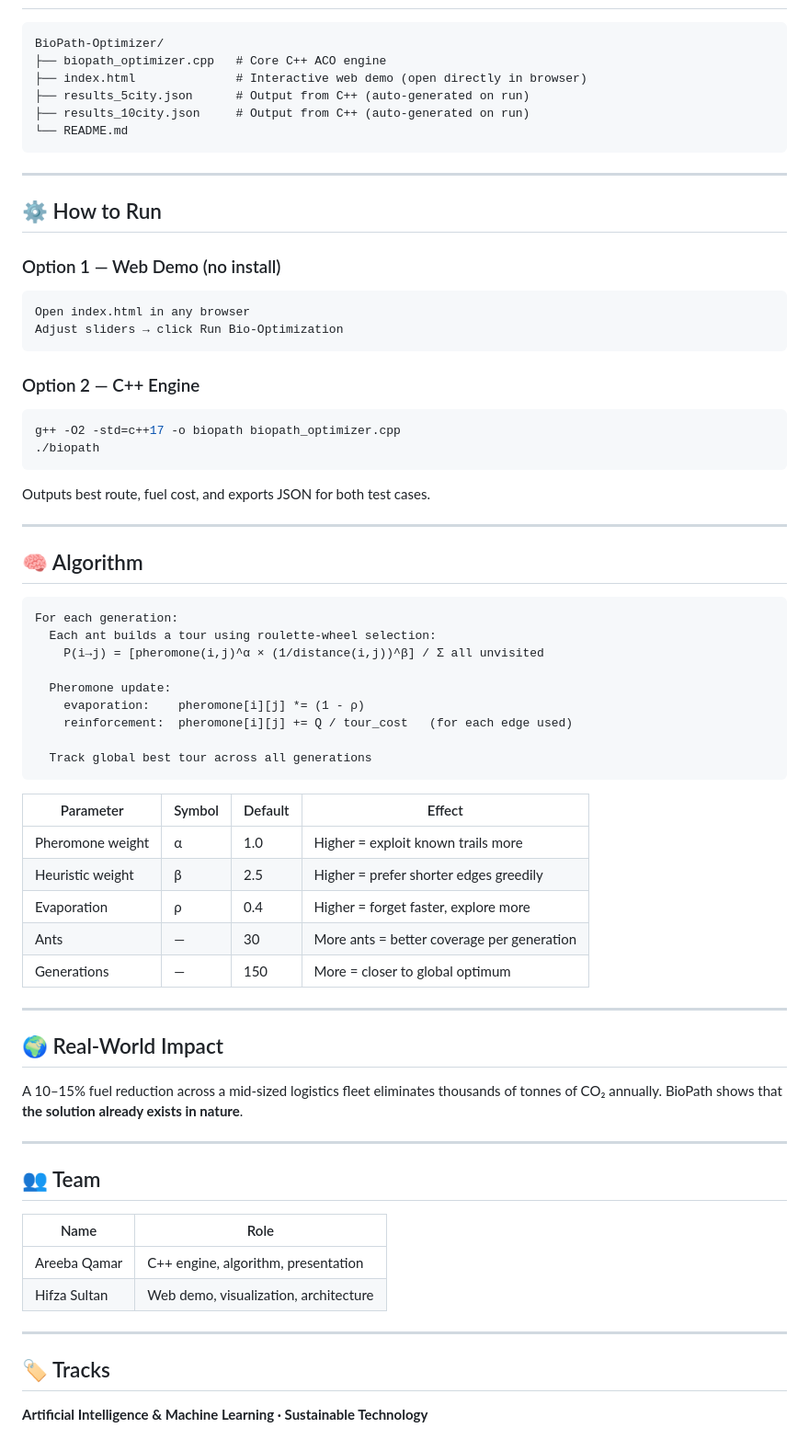
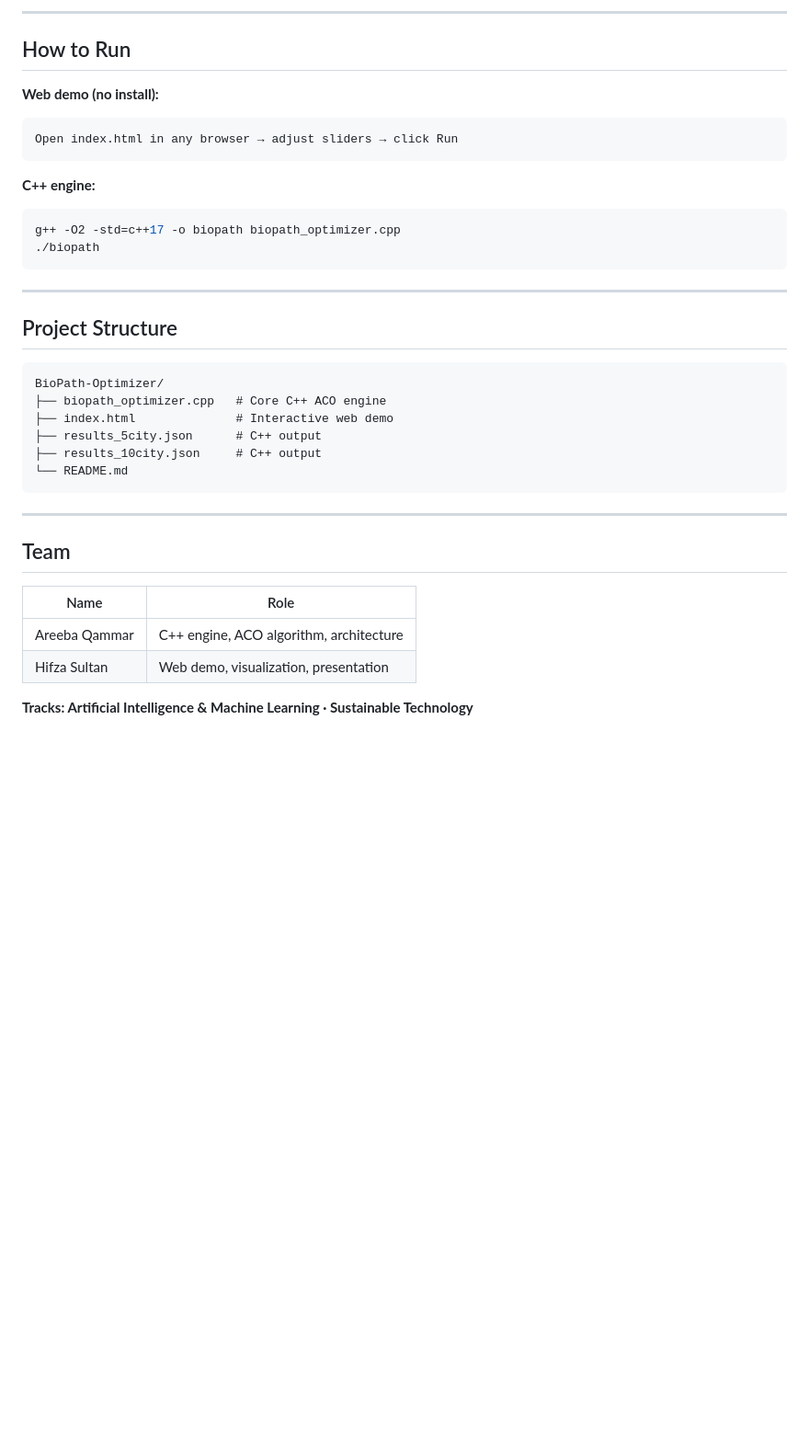
Before and after one commit to Areeba-Qammar/BioPath-Optimizer, a Markdown page: README.md, the part around one of its changes. Shown at 92% size. Drawn GitHub-style; blank space fills up the shorter version.

````diff
--- a/README.md
+++ b/README.md
@@ -33,73 +79,38 @@ fuel consumption and CO₂ emissions in real-world delivery networks.**
+---
+
+## How to Run
+
+**Web demo (no install):**
+```
+Open index.html in any browser → adjust sliders → click Run
+```
+
+**C++ engine:**
+```bash
+g++ -O2 -std=c++17 -o biopath biopath_optimizer.cpp
+./biopath
+```
+
+---
+
+## Project Structure
 
 ```
 BioPath-Optimizer/
 ├── biopath_optimizer.cpp   # Core C++ ACO engine
-├── index.html              # Interactive web demo (open directly in browser)
-├── results_5city.json      # Output from C++ (auto-generated on run)
-├── results_10city.json     # Output from C++ (auto-generated on run)
+├── index.html              # Interactive web demo
+├── results_5city.json      # C++ output
+├── results_10city.json     # C++ output
 └── README.md
 ```
 
 ---
 
-## ⚙️ How to Run
-
-### Option 1 — Web Demo (no install)
-```
-Open index.html in any browser
-Adjust sliders → click Run Bio-Optimization
-```
-
-### Option 2 — C++ Engine
-```bash
-g++ -O2 -std=c++17 -o biopath biopath_optimizer.cpp
-./biopath
-```
-Outputs best route, fuel cost, and exports JSON for both test cases.
-
----
-
-## 🧠 Algorithm
-
-```
-For each generation:
-  Each ant builds a tour using roulette-wheel selection:
-    P(i→j) = [pheromone(i,j)^α × (1/distance(i,j))^β] / Σ all unvisited
-
-  Pheromone update:
-    evaporation:    pheromone[i][j] *= (1 - ρ)
-    reinforcement:  pheromone[i][j] += Q / tour_cost   (for each edge used)
-
-  Track global best tour across all generations
-```
-
-| Parameter | Symbol | Default | Effect |
-|-----------|--------|---------|--------|
-| Pheromone weight | α | 1.0 | Higher = exploit known trails more |
-| Heuristic weight | β | 2.5 | Higher = prefer shorter edges greedily |
-| Evaporation | ρ | 0.4 | Higher = forget faster, explore more |
-| Ants | — | 30 | More ants = better coverage per generation |
-| Generations | — | 150 | More = closer to global optimum |
-
----
-
-## 🌍 Real-World Impact
-
-A 10–15% fuel reduction across a mid-sized logistics fleet
-eliminates thousands of tonnes of CO₂ annually.
-BioPath shows that **the solution already exists in nature**.
-
----
-
-## 👥 Team
+## Team
 
 | Name | Role |
 |------|------|
-| Areeba Qamar | C++ engine, algorithm, presentation|
-| Hifza Sultan | Web demo, visualization, architecture |
+| Areeba Qammar | C++ engine, ACO algorithm, architecture |
+| Hifza Sultan | Web demo, visualization, presentation |
 
----
-
-## 🏷️ Tracks
-
-**Artificial Intelligence & Machine Learning · Sustainable Technology**
+**Tracks: Artificial Intelligence & Machine Learning · Sustainable Technology**
````
Also changed, not shown: other parts of README.md (+64 -18 lines).
